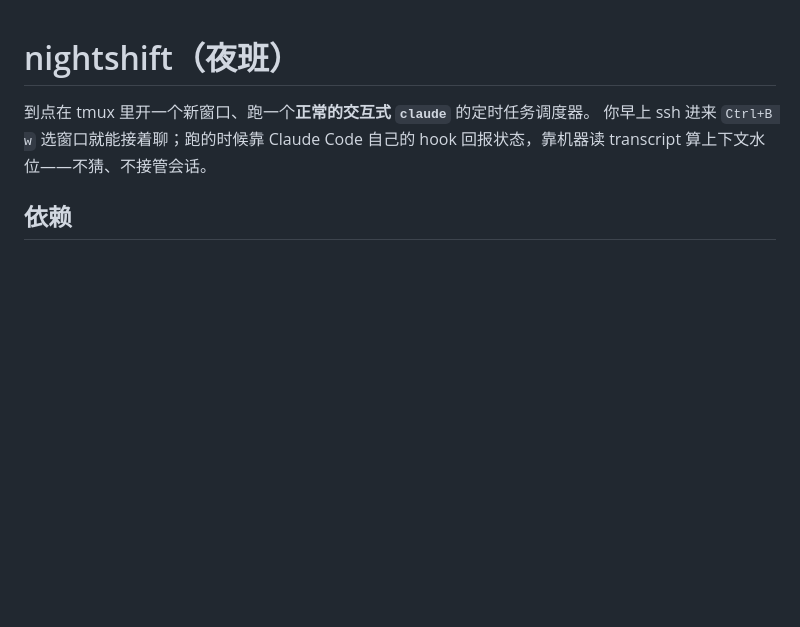
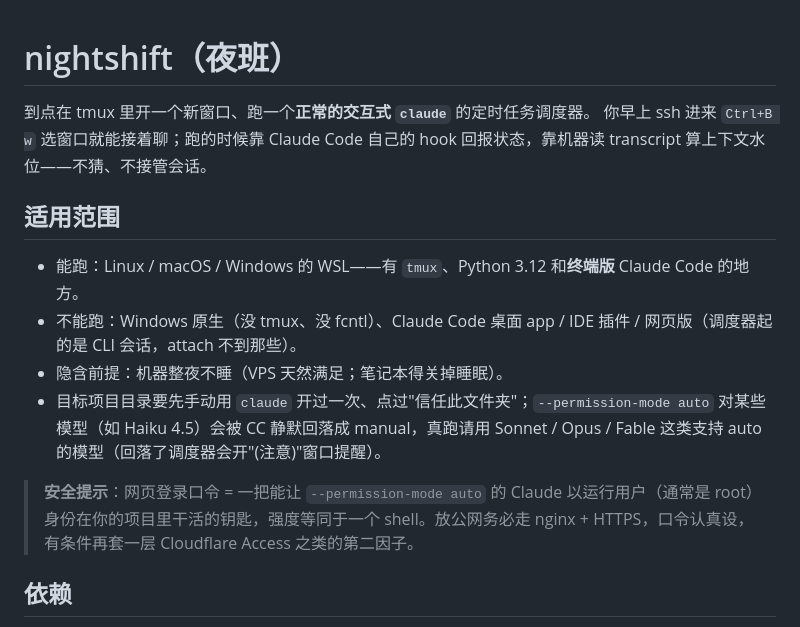
Before and after one commit to buwenge/claude-nightowl, a Markdown page: README.md, the part around one of its changes. Rendered like a GitHub page; blank space fills up the shorter version.

```diff
--- a/README.md
+++ b/README.md
@@ -3,6 +3,15 @@
 到点在 tmux 里开一个新窗口、跑一个**正常的交互式 `claude`** 的定时任务调度器。
 你早上 ssh 进来 `Ctrl+B w` 选窗口就能接着聊；跑的时候靠 Claude Code 自己的
 hook 回报状态，靠机器读 transcript 算上下文水位——不猜、不接管会话。
+
+## 适用范围
+
+- 能跑：Linux / macOS / Windows 的 WSL——有 `tmux`、Python 3.12 和**终端版** Claude Code 的地方。
+- 不能跑：Windows 原生（没 tmux、没 fcntl）、Claude Code 桌面 app / IDE 插件 / 网页版（调度器起的是 CLI 会话，attach 不到那些）。
+- 隐含前提：机器整夜不睡（VPS 天然满足；笔记本得关掉睡眠）。
+- 目标项目目录要先手动用 `claude` 开过一次、点过"信任此文件夹"；`--permission-mode auto` 对某些模型（如 Haiku 4.5）会被 CC 静默回落成 manual，真跑请用 Sonnet / Opus / Fable 这类支持 auto 的模型（回落了调度器会开"(注意)"窗口提醒）。
+
+> **安全提示**：网页登录口令 = 一把能让 `--permission-mode auto` 的 Claude 以运行用户（通常是 root）身份在你的项目里干活的钥匙，强度等同于一个 shell。放公网务必走 nginx + HTTPS，口令认真设，有条件再套一层 Cloudflare Access 之类的第二因子。
 
 ## 依赖
 
```
Also changed, not shown: other parts of README.md (+27 -3 lines).
